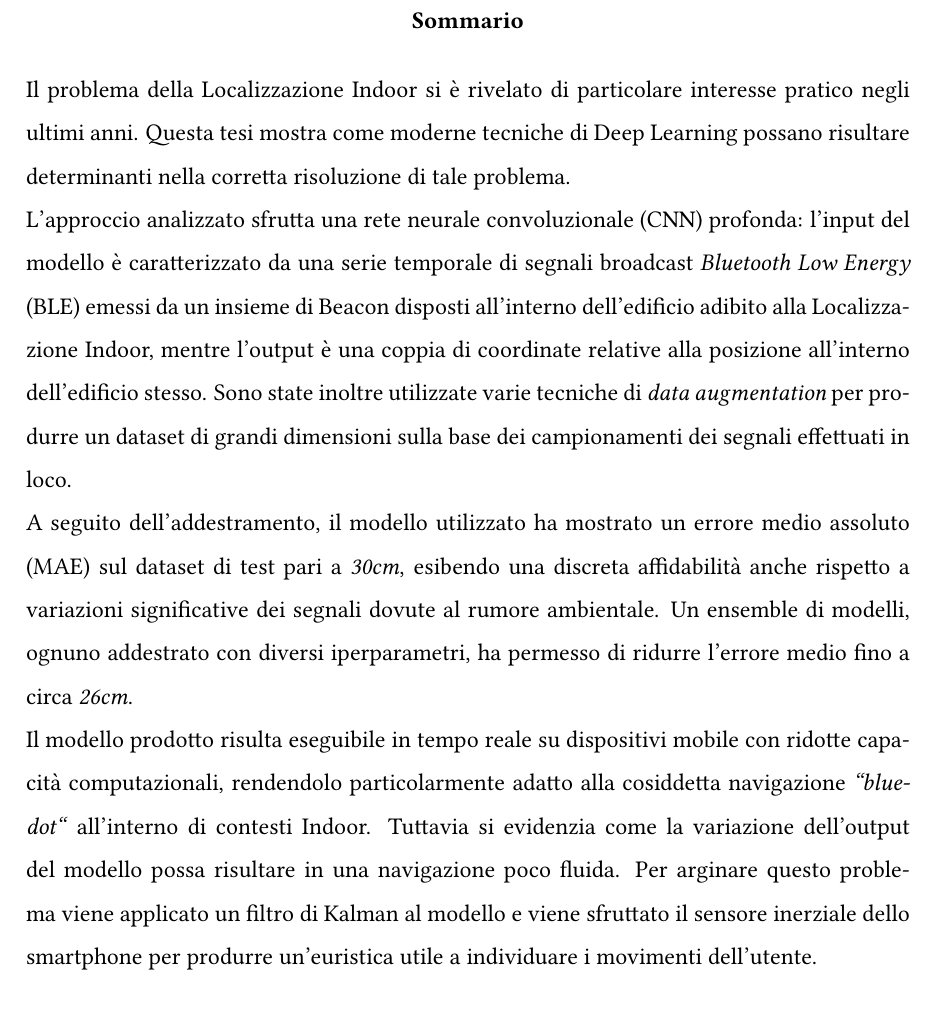
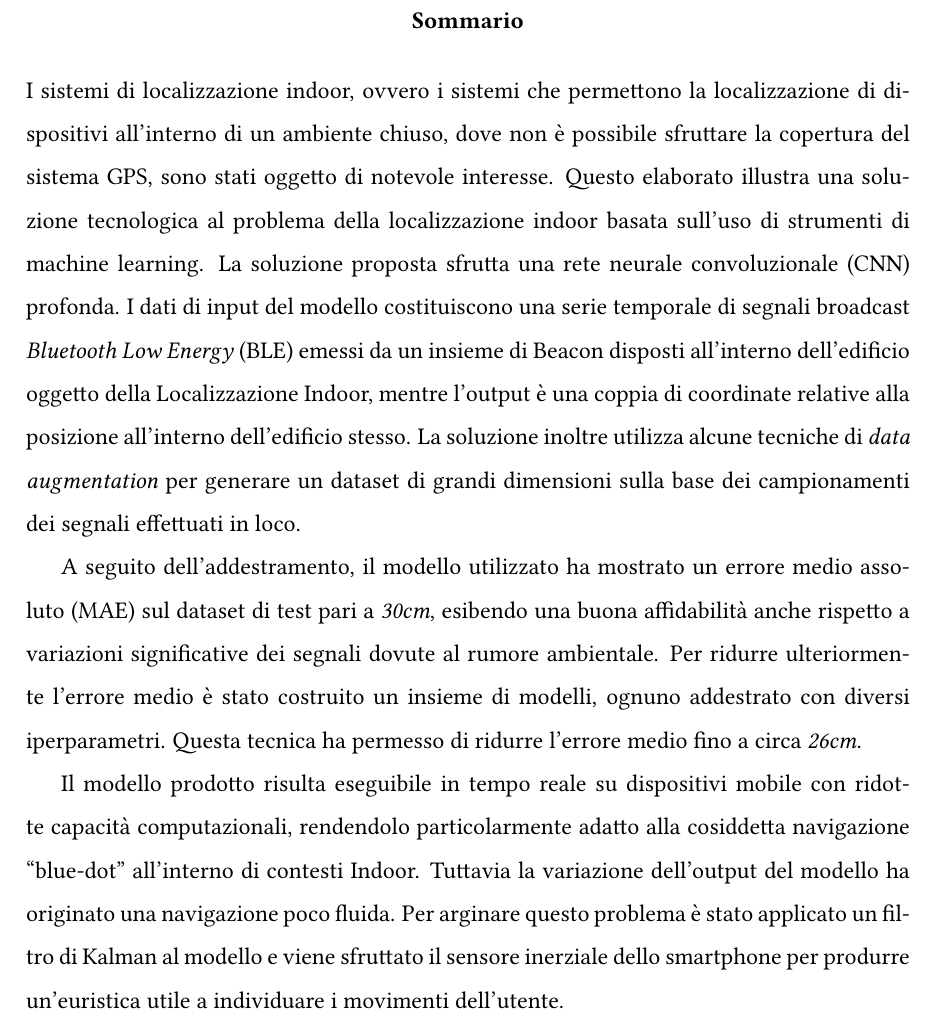
Before and after one commit to crybot/indoor-localization-deep-learning, a LaTeX document (main.tex, which reads latex/abstract.tex): part of page 2 of 37, cut so that both start at the same text. The pictures show the PDF file main.pdf that the author committed with the source.

Commit message:
Rewrite abstract based on suggestions

```diff
--- a/latex/abstract.tex
+++ b/latex/abstract.tex
@@ -1,36 +1,31 @@
 \documentclass{standalone}
 \begin{document}
-% \section{Background}
-Il problema della Localizzazione Indoor si è rivelato di particolare interesse
-pratico negli ultimi anni. Questa tesi mostra come moderne tecniche di Deep
-Learning possano risultare determinanti nella corretta risoluzione di tale
-problema.
-\\
-% \section{Methods}
-L'approccio analizzato sfrutta una rete neurale convoluzionale (CNN) profonda:
-l'input del modello è caratterizzato da una serie temporale di segnali
-broadcast \emph{Bluetooth Low Energy} (BLE) emessi da un insieme di Beacon
-disposti all'interno dell'edificio adibito alla Localizzazione Indoor, mentre
-l'output è una coppia di coordinate relative alla posizione all'interno
-dell'edificio stesso. Sono state inoltre utilizzate varie tecniche di
-\emph{data augmentation} per produrre un dataset di grandi dimensioni sulla
+I sistemi di localizzazione indoor, ovvero i sistemi che permettono la
+localizzazione di dispositivi all’interno di un ambiente chiuso, dove non è
+possibile sfruttare la copertura del sistema GPS, sono stati oggetto di
+notevole interesse. Questo elaborato illustra una soluzione tecnologica al
+problema della localizzazione indoor basata sull’uso di strumenti di machine
+learning. La soluzione proposta sfrutta una rete neurale convoluzionale (CNN)
+profonda. I dati di input del modello costituiscono una serie temporale di
+segnali broadcast \emph{Bluetooth Low Energy} (BLE) emessi da un insieme di
+Beacon disposti all’interno dell’edificio oggetto della Localizzazione Indoor,
+mentre l’output è una coppia di coordinate relative alla posizione all’interno
+dell’edificio stesso. La soluzione inoltre utilizza alcune tecniche di
+\emph{data augmentation} per generare un dataset di grandi dimensioni sulla
 base dei campionamenti dei segnali effettuati in loco.
-\\
-% \section{Results}
-A seguito dell'addestramento, il modello utilizzato ha mostrato un errore medio
-assoluto (MAE) sul dataset di test pari a \emph{30cm}, esibendo una discreta
+
+A seguito dell’addestramento, il modello utilizzato ha mostrato un errore medio
+assoluto (MAE) sul dataset di test pari a \emph{30cm}, esibendo una buona
 affidabilità anche rispetto a variazioni significative dei segnali dovute al
-rumore ambientale. Un ensemble di modelli, ognuno addestrato con diversi
-iperparametri, ha permesso di ridurre l'errore medio fino a circa \emph{26cm}.
-\\
-Il modello prodotto risulta eseguibile in tempo reale su dispositivi
-mobile con ridotte capacità computazionali, rendendolo particolarmente adatto
-alla
-% \section{Conclusion}
-cosiddetta navigazione \emph{``blue-dot``} all'interno di contesti Indoor.
-Tuttavia si evidenzia come la variazione dell'output del modello possa
-risultare in una navigazione poco fluida. Per arginare questo problema viene
-applicato un filtro di Kalman al modello e viene sfruttato il sensore inerziale
-dello smartphone per produrre un'euristica utile a individuare i movimenti
-dell'utente.
+rumore ambientale. Per ridurre ulteriormente l’errore medio  è stato costruito
+un insieme di modelli, ognuno addestrato con diversi iperparametri. Questa
+tecnica ha permesso di ridurre l’errore medio fino a circa \emph{26cm}.
+
+Il modello prodotto risulta eseguibile in tempo reale su dispositivi mobile con
+ridotte capacità computazionali, rendendolo particolarmente adatto alla
+cosiddetta navigazione ``blue-dot'' all’interno di contesti Indoor. Tuttavia la
+variazione dell’output del modello ha originato una navigazione poco fluida.
+Per arginare questo problema è stato applicato un filtro di Kalman al modello e
+viene sfruttato il sensore inerziale dello smartphone per produrre un’euristica
+utile a individuare i movimenti dell’utente.
 \end{document}
```
Also changed, not shown: main.pdf.
